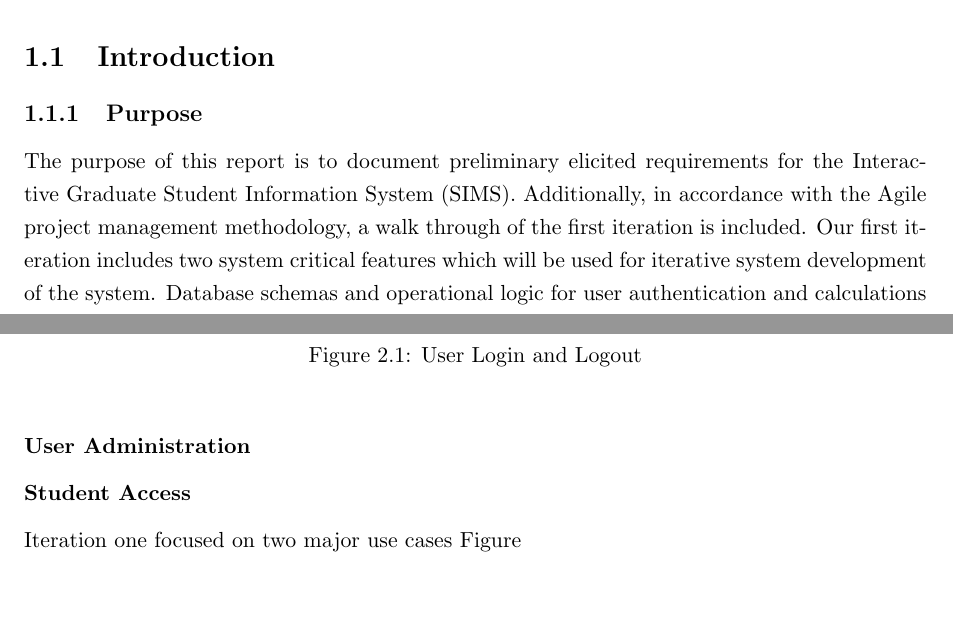
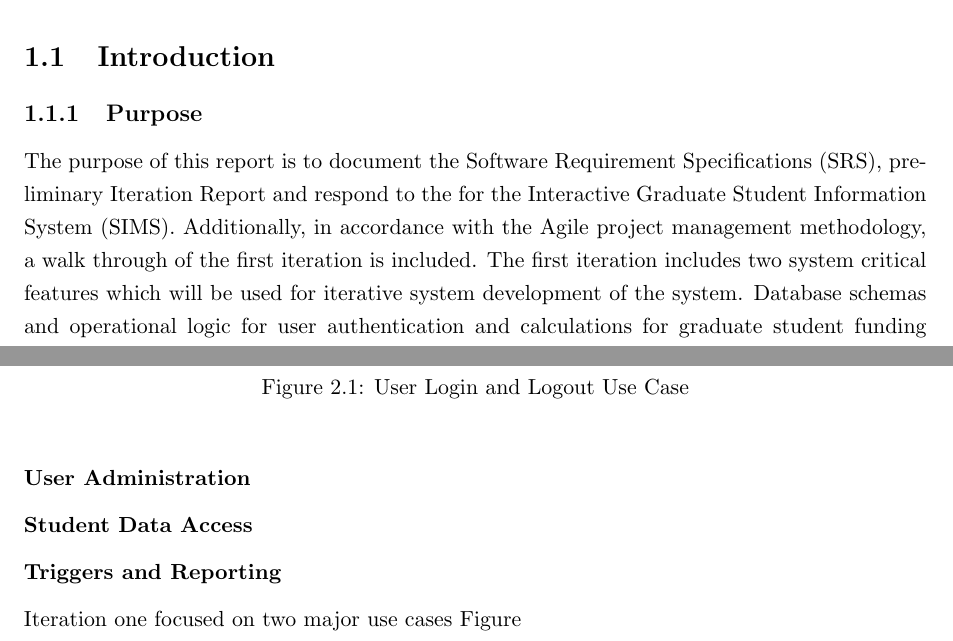
Before and after one commit to kthakore/SIMS, a LaTeX thesis (midterm/srs.tex): two parts of pages 4 and 19 of 29, joined at a grey line, cut so that both start at the same text, the shorter picture padded with empty space. Compiled offline with pdfLaTeX; a LaTeX package or settings file that is missing is left out.

```diff
--- a/midterm/srs.tex
+++ b/midterm/srs.tex
@@ -1,5 +1,6 @@
 \documentclass[11pt,a4paper]{report}
-\usepackage{graphics,graphicx}
+\usepackage{ifpdf}
+\usepackage{graphicx}
 \usepackage{hyperref}
 \usepackage{fullpage}
 \usepackage{pdflscape}
@@ -25,10 +26,11 @@
 \section{Introduction}
 \index{purpose}
 \subsection{Purpose}
-The purpose of this report is to document preliminary elicited requirements for the Interactive Graduate Student Information System (SIMS). Additionally, in accordance with the Agile project management
-methodology, a walk through of the first iteration is included. Our first iteration includes two system
-critical features which will be used for iterative system development of the system. Database schemas and
-operational logic for user authentication and calculations for graduate student funding were accomplished.
+The purpose of this report is to document the Software Requirement Specifications (SRS), preliminary Iteration Report and respond to the
+for the Interactive Graduate Student Information System (SIMS).
+Additionally, in accordance with the Agile project management methodology, a walk through of the first iteration is included.
+The first iteration includes two system critical features which will be used for iterative system development of the system.
+ Database schemas and operational logic for user authentication and calculations for graduate student funding were accomplished.
 A database schematic was designed after performing extensive analysis based on our specifications, data flow
 requirements and approved system critical assumptions. Data normalization was performed and a Representational State Transfer (REST) framework was implemented to combine components. Furthermore, unit and
 integration testing were performed with the preliminary implementation in place. For preparation of future
@@ -405,7 +407,7 @@
 \begin{figure}[htp]
 \centering
 \includegraphics[scale=0.5]{diagrams/use_cases/User_uc.png}
-\caption{User Login and Logout}
+\caption{User Login and Logout Use Case}
 \label{fig:UserLog}
 \end{figure}
 
@@ -420,7 +422,7 @@
 \label{fig:UserAdmin}
 \end{figure}
 
-\subsubsection{Student Access}
+\subsubsection{Student Data Access}
 \begin{figure}[htp]
 \centering
 \includegraphics[scale=0.5]{diagrams/use_cases/access_uc.png}
@@ -427,0 +437,7 @@
+\label{fig:UserAccess}
+\end{figure}
+
+
+
+
+\subsubsection{Triggers and Reporting}
```
Also changed, not shown: midterm/srs.tex (15 more changed lines), 2 other files.
